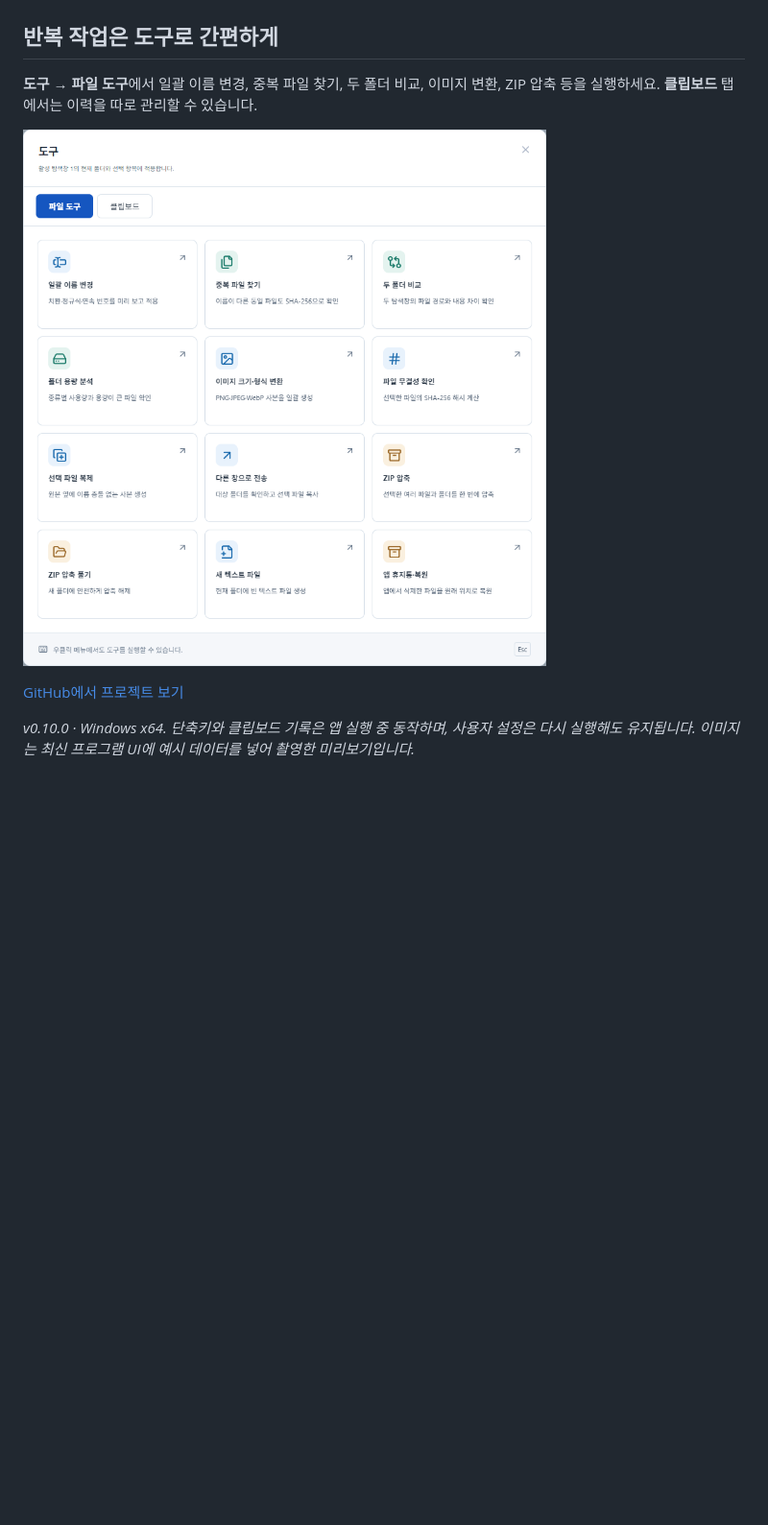
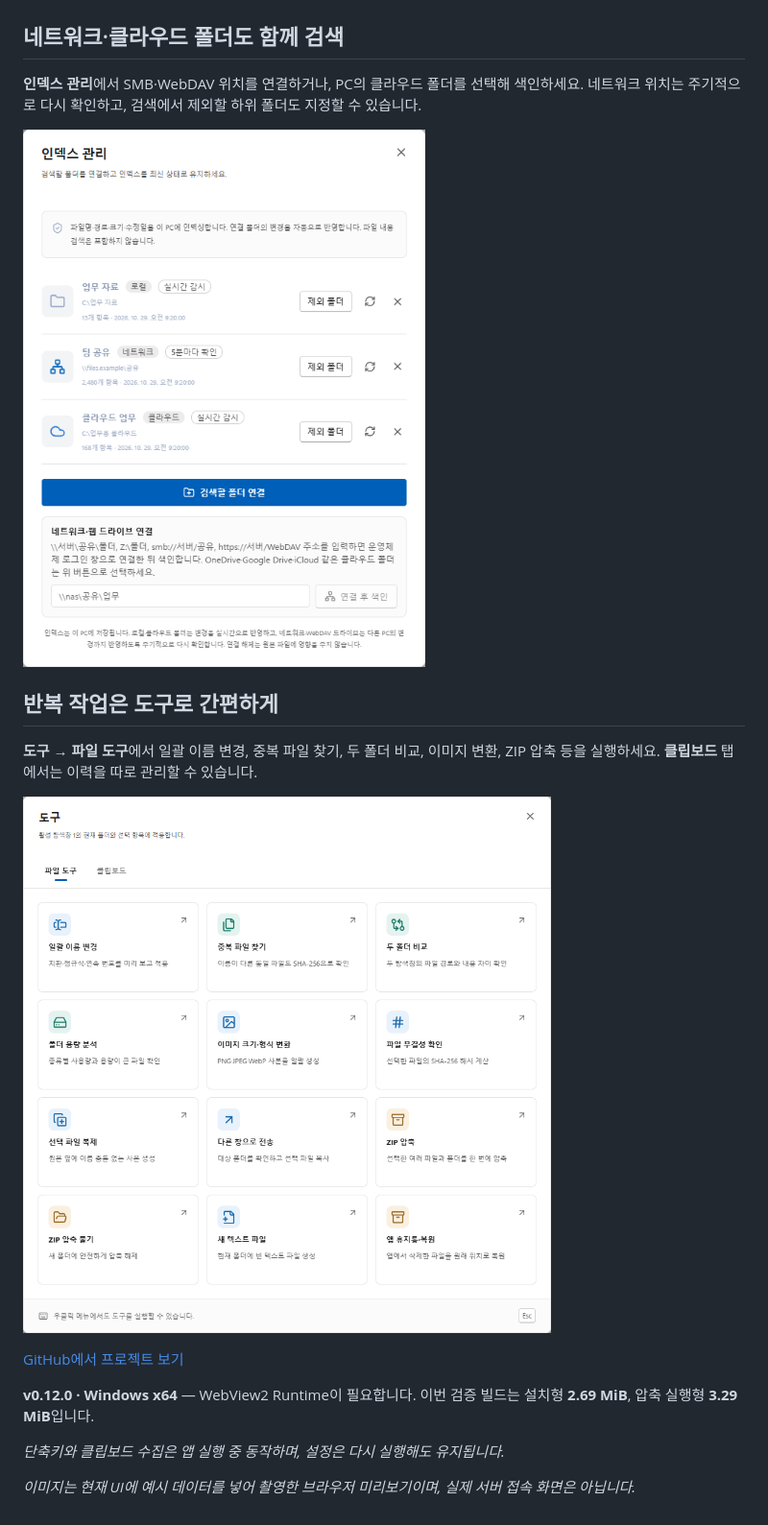
Before and after one commit to hwanse85/every_directory, a Markdown page: docs/introduction/README.md, the part around one of its changes. Shown at 96% size. Rendered like a GitHub page; pictures changed too: docs/introduction/images/indexing.png (added), docs/introduction/images/tools.png; blank space fills up the shorter version.

```diff
--- a/docs/introduction/README.md
+++ b/docs/introduction/README.md
@@ -36,5 +40,11 @@
 
 ![초성 검색 결과와 폴더 트리, 두 탐색창을 함께 보여주는 UI](images/workspace.png)
+
+## 네트워크·클라우드 폴더도 함께 검색
+
+**인덱스 관리**에서 SMB·WebDAV 위치를 연결하거나, PC의 클라우드 폴더를 선택해 색인하세요. 네트워크 위치는 주기적으로 다시 확인하고, 검색에서 제외할 하위 폴더도 지정할 수 있습니다.
+
+![로컬·네트워크·클라우드 폴더와 네트워크 주소 연결 메뉴를 보여주는 인덱스 관리 화면](images/indexing.png)
 
 ## 반복 작업은 도구로 간편하게
 
@@ -44,4 +54,8 @@
 
 [GitHub에서 프로젝트 보기](https://github.com/hwanse85/every_directory)
 
-*v0.10.0 · Windows x64. 단축키와 클립보드 기록은 앱 실행 중 동작하며, 사용자 설정은 다시 실행해도 유지됩니다. 이미지는 최신 프로그램 UI에 예시 데이터를 넣어 촬영한 미리보기입니다.*
+**v0.12.0 · Windows x64** — WebView2 Runtime이 필요합니다. 이번 검증 빌드는 설치형 **2.69 MiB**, 압축 실행형 **3.29 MiB**입니다.
+
+*단축키와 클립보드 수집은 앱 실행 중 동작하며, 설정은 다시 실행해도 유지됩니다.*
+
+*이미지는 현재 UI에 예시 데이터를 넣어 촬영한 브라우저 미리보기이며, 실제 서버 접속 화면은 아닙니다.*
```
Also changed, not shown: other parts of docs/introduction/README.md (+6 -2 lines), docs/introduction/images/clipboard-history.png, docs/introduction/images/quick-preview.png, docs/introduction/images/quick-search.png, docs/introduction/images/workspace.png, 1 other file.
